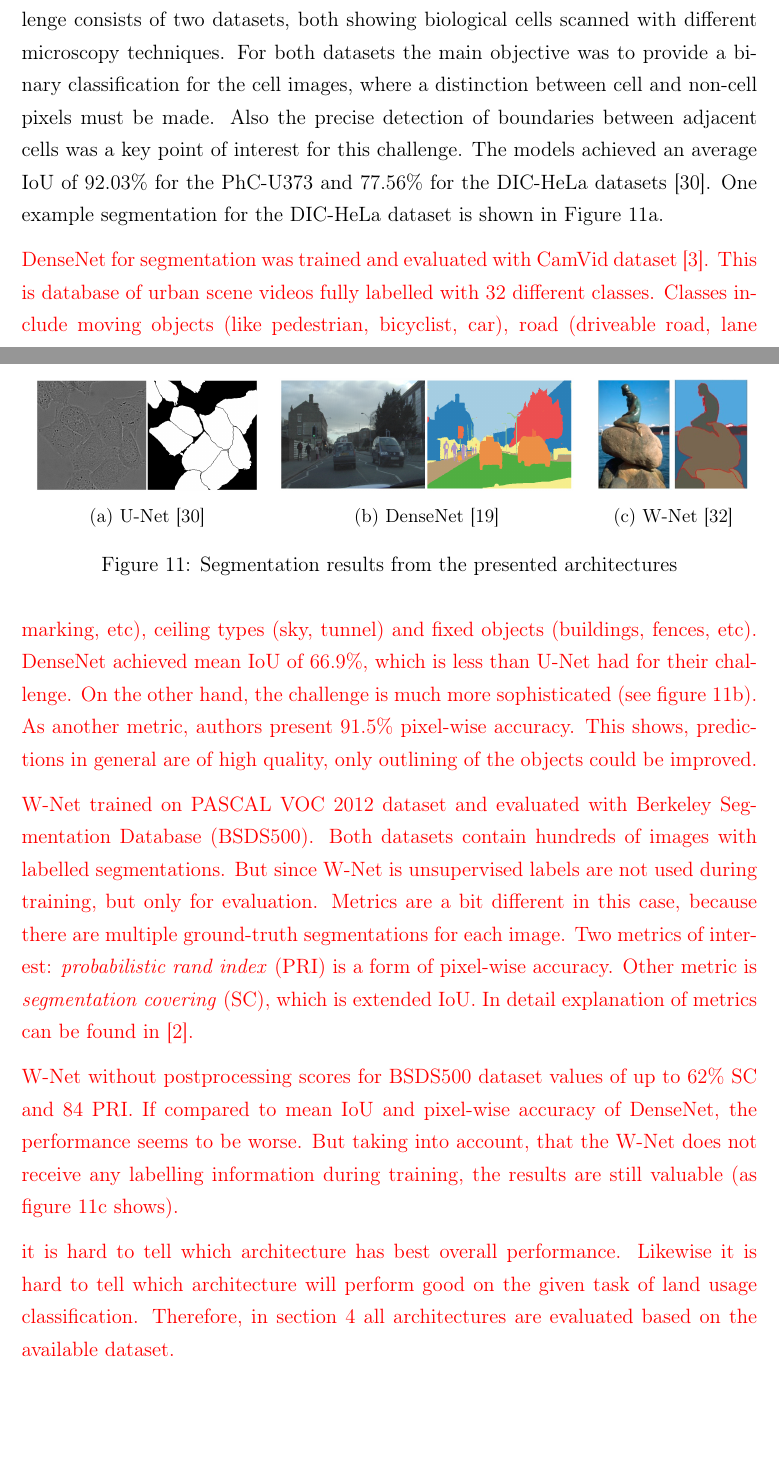
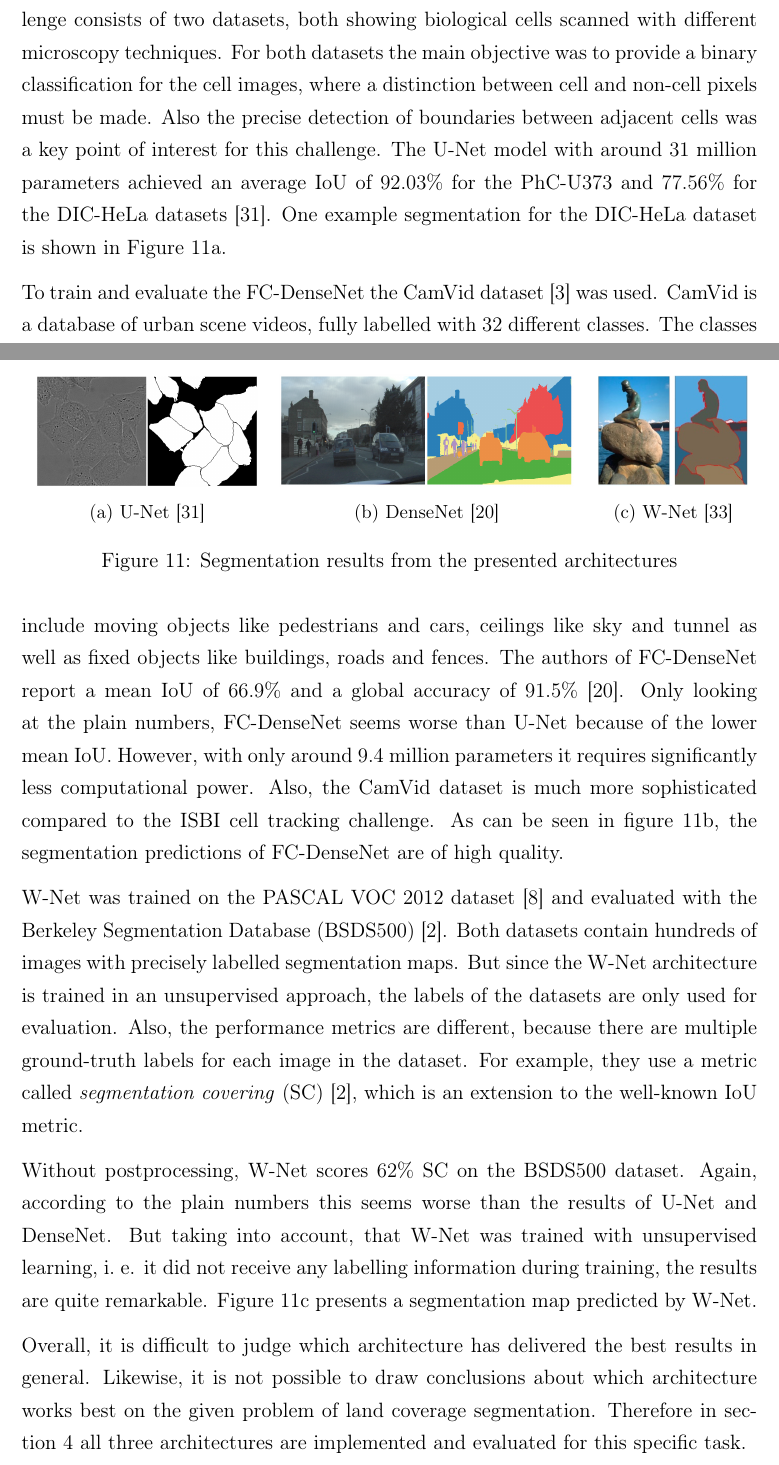
Before and after one commit to karstenkoehler/semantic-segmentation-master-thesis, a LaTeX thesis (latex/thesis.tex, which reads latex/content/literature_review.tex): two parts of pages 20 and 21 of 40, joined at a grey line, cut so that both start at the same text, the shorter picture padded with empty space. Compiled offline with pdfLaTeX.

Commit message:
latex: architecture comparison

```diff
--- a/latex/content/literature_review.tex
+++ b/latex/content/literature_review.tex
@@ -269,19 +269,15 @@ Overall, all of the discussed reference architectures follow the \emph{encoder-d
 
 It is difficult to compare the actual performance of the three architectures, since they were all trained and evaluated on different datasets with differing metrics. However, some metrics are reviewed considering the context and complexity of their particular challenge. Additionally, figure~\ref{fig:segmentation_examples} provides visual examples of the segmentation results of the three different approaches.
 
-U-Net was trained and evaluated for the ISBI cell tracking challenge~\cite{isbi_challenge}. The challenge consists of two datasets, both showing biological cells scanned with different microscopy techniques. For both datasets the main objective was to provide a binary classification for the cell images, where a distinction between cell and non-cell pixels must be made. Also the precise detection of boundaries between adjacent cells was a key point of interest for this challenge. The models achieved an average IoU of $92.03\%$ for the PhC-U373 and $77.56\%$ for the DIC-HeLa datasets~\cite{unet15}. One example segmentation for the DIC-HeLa dataset is shown in Figure~\ref{fig:exseg_unet}.
+U-Net was trained and evaluated for the ISBI cell tracking challenge~\cite{isbi_challenge}. The challenge consists of two datasets, both showing biological cells scanned with different microscopy techniques. For both datasets the main objective was to provide a binary classification for the cell images, where a distinction between cell and non-cell pixels must be made. Also the precise detection of boundaries between adjacent cells was a key point of interest for this challenge. The U-Net model with around $31$ million parameters achieved an average IoU of $92.03\%$ for the PhC-U373 and $77.56\%$ for the DIC-HeLa datasets~\cite{unet15}. One example segmentation for the DIC-HeLa dataset is shown in Figure~\ref{fig:exseg_unet}.
 
+To train and evaluate the FC-DenseNet the CamVid dataset~\cite{camvid_challenge} was used. CamVid is a database of urban scene videos, fully labelled with 32 different classes. The classes include moving objects like pedestrians and cars, ceilings like sky and tunnel as well as fixed objects like buildings, roads and fences. The authors of FC-DenseNet report a mean IoU of $66.9\%$ and a global accuracy of $91.5\%$~\cite{denseseg17}. Only looking at the plain numbers, FC-DenseNet seems worse than U-Net because of the lower mean IoU. However, with only around $9.4$ million parameters it requires significantly less computational power. Also, the CamVid dataset is much more sophisticated compared to the ISBI cell tracking challenge. As can be seen in figure~\ref{fig:exseg_densenet}, the segmentation predictions of FC-DenseNet are of high quality.
 
+W-Net was trained on the PASCAL VOC 2012 dataset~\cite{pascal_voc12} and evaluated with the Berkeley Segmentation Database (BSDS500)~\cite{hierarchy_imgseg11}. Both datasets contain hundreds of images with precisely labelled segmentation maps. But since the W-Net architecture is trained in an unsupervised approach, the labels of the datasets are only used for evaluation. Also, the performance metrics are different, because there are multiple ground-truth labels for each image in the dataset. For example, they use a metric called \emph{segmentation covering}~(SC)~\cite{hierarchy_imgseg11}, which is an extension to the well-known IoU metric.
 
-\WIP{
-DenseNet for segmentation was trained and evaluated with CamVid dataset \cite{camvid_challenge}. This is database of urban scene videos fully labelled with 32 different classes. Classes include moving objects (like pedestrian, bicyclist, car), road (driveable road, lane marking, etc), ceiling types (sky, tunnel) and fixed objects (buildings, fences, etc). DenseNet achieved mean IoU of $66.9\%$, which is less than U-Net had for their challenge. On the other hand, the challenge is much more sophisticated (see figure~\ref{fig:exseg_densenet}). As another metric, authors present $91.5\%$ pixel-wise accuracy. This shows, predictions in general are of high quality, only outlining of the objects could be improved.
+Without postprocessing, W-Net scores $62\%$ SC on the BSDS500 dataset. Again, according to the plain numbers this seems worse than the results of U-Net and DenseNet. But taking into account, that W-Net was trained with unsupervised learning, i.~e. it did not receive any labelling information during training, the results are quite remarkable. Figure~\ref{fig:exseg_wnet} presents a segmentation map predicted by W-Net.
 
-W-Net trained on PASCAL VOC 2012 dataset and evaluated with Berkeley Segmentation Database (BSDS500). Both datasets contain hundreds of images with labelled segmentations. But since W-Net is unsupervised labels are not used during training, but only for evaluation. Metrics are a bit different in this case, because there are multiple ground-truth segmentations for each image. Two metrics of interest: \emph{probabilistic rand index} (PRI) is a form of pixel-wise accuracy. Other metric is \emph{segmentation covering} (SC), which is extended IoU. In detail explanation of metrics can be found in \cite{hierarchy_imgseg11}.
-
-W-Net without postprocessing scores for BSDS500 dataset values of up to $62\%$ SC and $84$ PRI. If compared to mean IoU and pixel-wise accuracy of DenseNet, the performance seems to be worse. But taking into account, that the W-Net does not receive any labelling information during training, the results are still valuable (as figure~\ref{fig:exseg_wnet} shows).
-
-it is hard to tell which architecture has best overall performance. Likewise it is hard to tell which architecture will perform good on the given task of land usage classification. Therefore, in section~\ref{sec:segmentation} all architectures are evaluated based on the available dataset.
-}
+Overall, it is difficult to judge which architecture has delivered the best results in general. Likewise, it is not possible to draw conclusions about which architecture works best on the given problem of land coverage segmentation. Therefore in section~\ref{sec:segmentation} all three architectures are implemented and evaluated for this specific task.
 
 \begin{figure}
     \newcommand{\SegmentationExampleImageWidth}{0.3\textwidth}
```
Also changed, not shown: latex/references.bib (+6 -0 lines).
